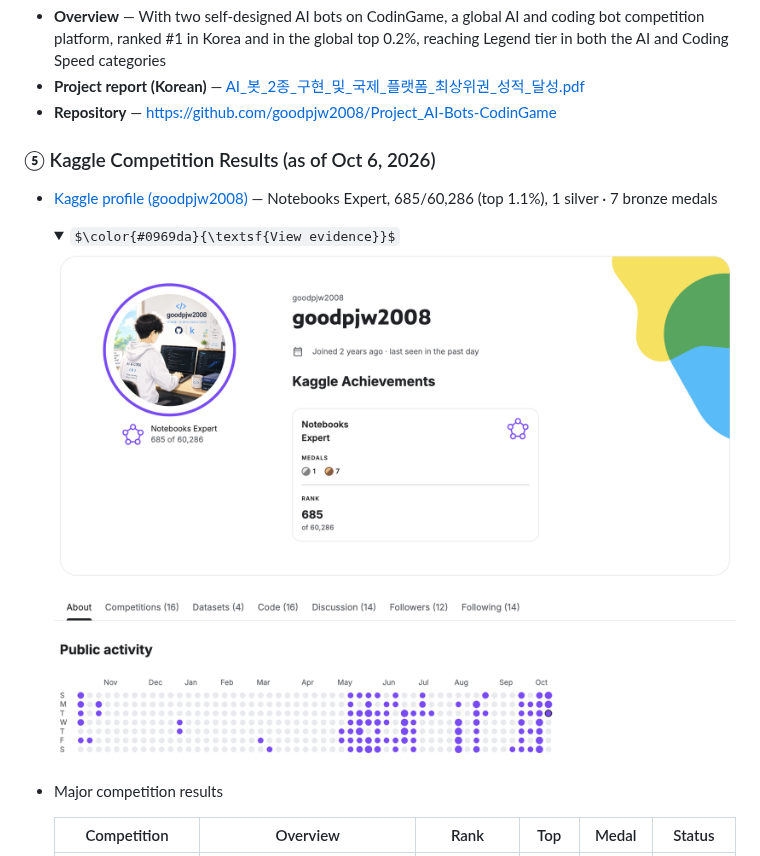
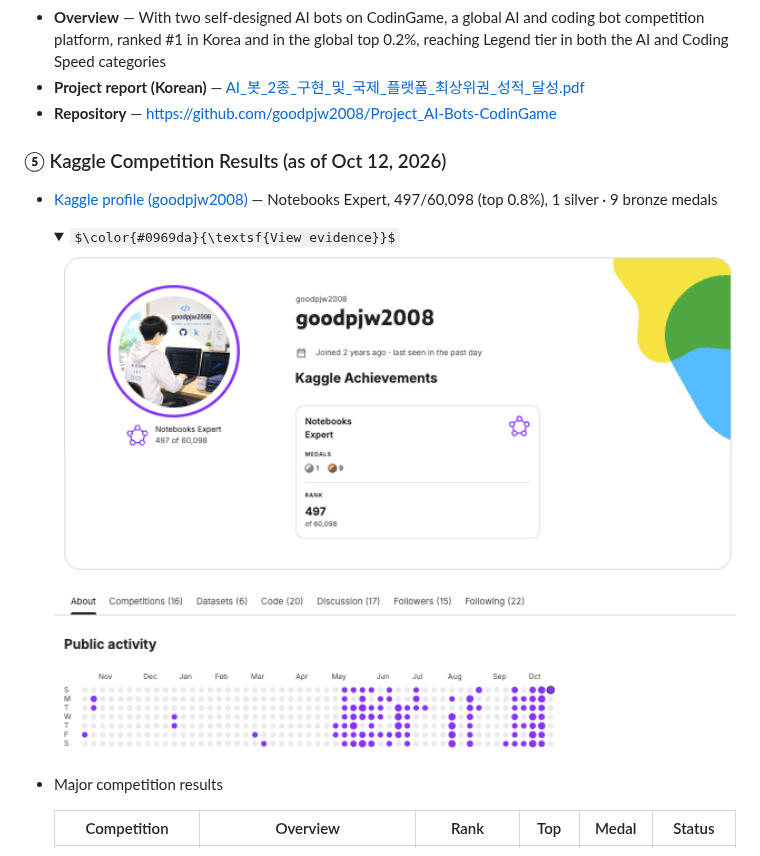
Before and after one commit to goodpjw2008/goodpjw2008, a Markdown page: README.en.md, the part around the change. GitHub-like rendering; pictures changed too: projects/Kaggle_Profile.png; folded sections open; some formulas as TeX source.

```diff
--- a/README.en.md
+++ b/README.en.md
@@ -45,8 +45,8 @@
 - **Project report (Korean)** — [AI_봇_2종_구현_및_국제_플랫폼_최상위권_성적_달성.pdf](./projects/AI_봇_2종_구현_및_국제_플랫폼_최상위권_성적_달성.pdf)
 - **Repository** — [https://github.com/goodpjw2008/Project_AI-Bots-CodinGame](https://github.com/goodpjw2008/Project_AI-Bots-CodinGame)
 
-### ⑤ Kaggle Competition Results (as of Oct 6, 2026)
-- [Kaggle profile (goodpjw2008)](https://www.kaggle.com/goodpjw2008) — Notebooks Expert, 685/60,286 (top 1.1%), 1 silver · 7 bronze medals
+### ⑤ Kaggle Competition Results (as of Oct 12, 2026)
+- [Kaggle profile (goodpjw2008)](https://www.kaggle.com/goodpjw2008) — Notebooks Expert, 497/60,098 (top 0.8%), 1 silver · 9 bronze medals
 
   <details><summary>$\color{#0969da}{\textsf{View evidence}}$</summary>
 
```
Also changed, not shown: README.md (+2 -2 lines).
